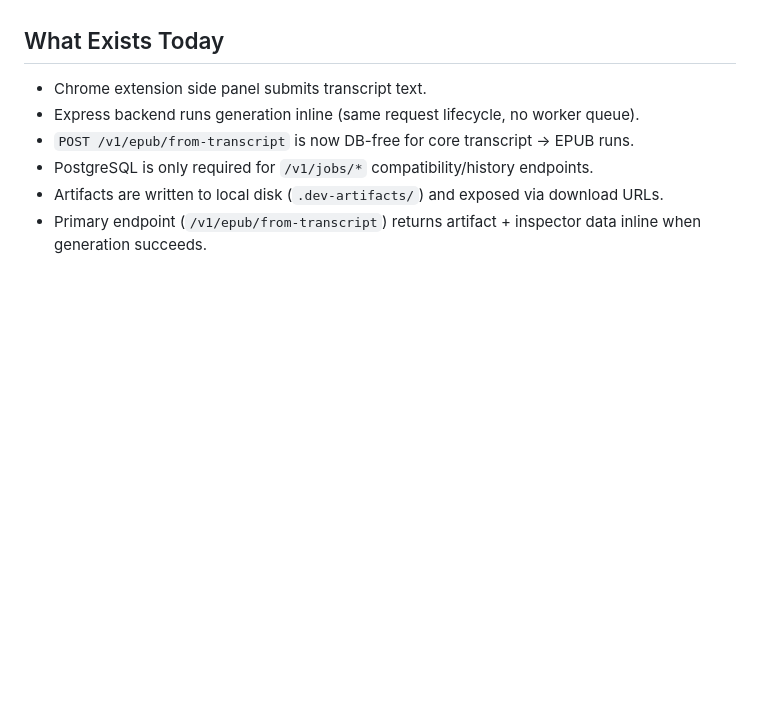
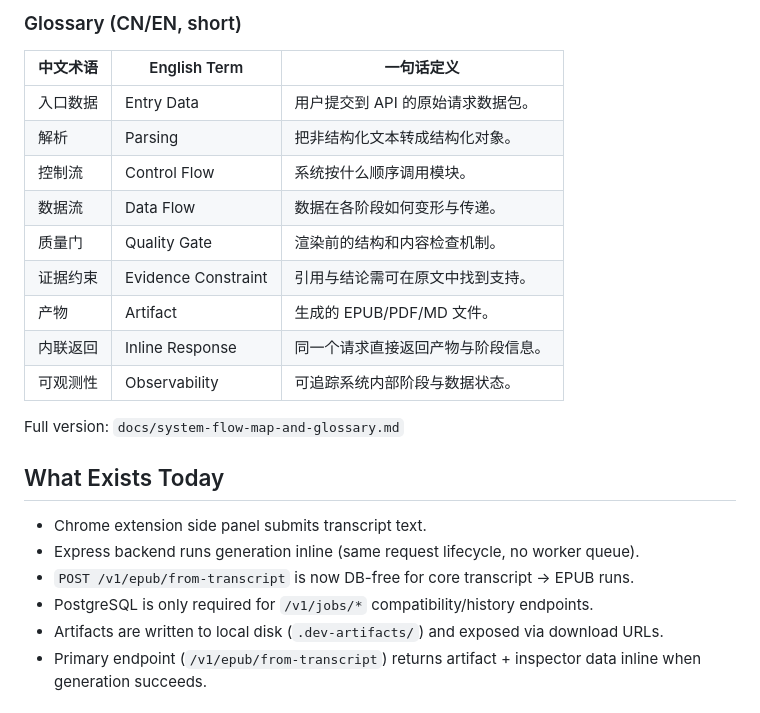
Before and after one commit to CeciliaHahan/podcast_to_ebook, a Markdown page: README.md, the part around one of its changes. Drawn GitHub-style; blank space fills up the shorter version.

Commit message:
docs(readme): embed system flow map and short CN/EN glossary

```diff
--- a/README.md
+++ b/README.md
@@ -19,3 +68,18 @@ This project is used by one person, so the architecture should stay simple, expl
+### Glossary (CN/EN, short)
+
+| 中文术语 | English Term | 一句话定义 |
+| --- | --- | --- |
+| 入口数据 | Entry Data | 用户提交到 API 的原始请求数据包。 |
+| 解析 | Parsing | 把非结构化文本转成结构化对象。 |
+| 控制流 | Control Flow | 系统按什么顺序调用模块。 |
+| 数据流 | Data Flow | 数据在各阶段如何变形与传递。 |
+| 质量门 | Quality Gate | 渲染前的结构和内容检查机制。 |
+| 证据约束 | Evidence Constraint | 引用与结论需可在原文中找到支持。 |
+| 产物 | Artifact | 生成的 EPUB/PDF/MD 文件。 |
+| 内联返回 | Inline Response | 同一个请求直接返回产物与阶段信息。 |
+| 可观测性 | Observability | 可追踪系统内部阶段与数据状态。 |
+
+Full version: `docs/system-flow-map-and-glossary.md`
 
 ## What Exists Today
 
```
Also changed, not shown: other parts of README.md (+51 -2 lines).
